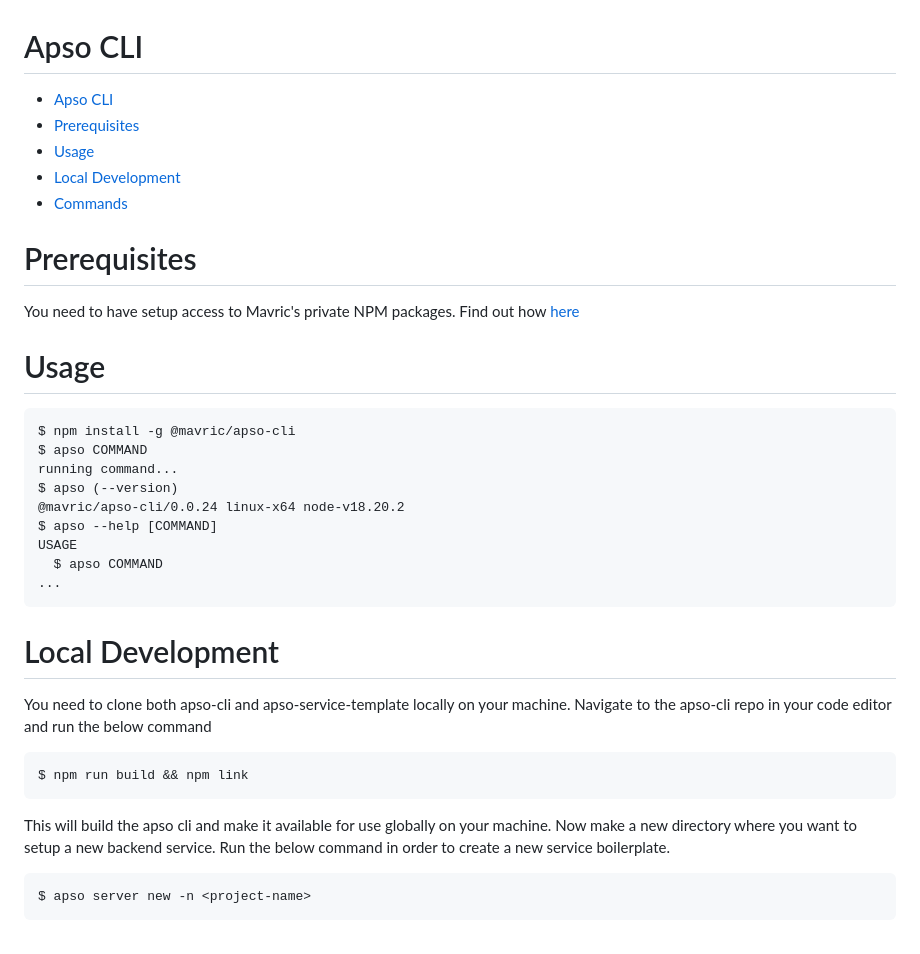
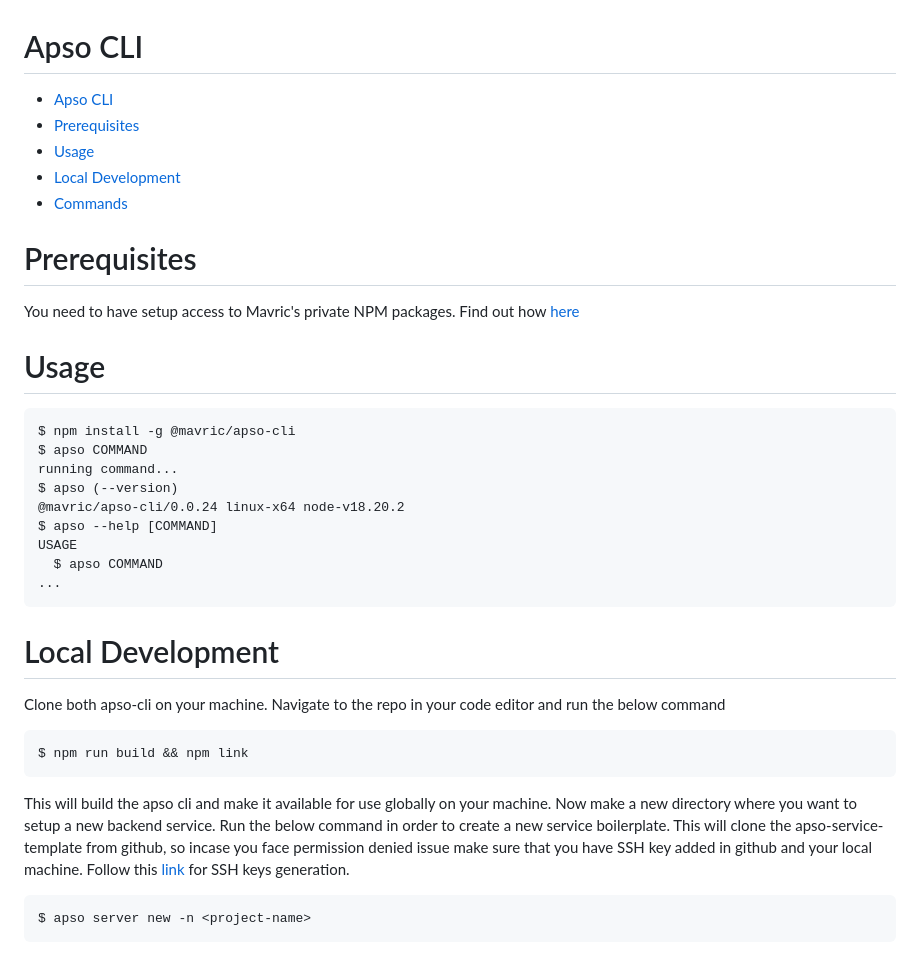
Before and after one commit to apsoai/cli, a Markdown page: README.md, the part around the change printed below. Rendered like a GitHub page.

Commit message:
chore: updated readme

````diff
--- a/README.md
+++ b/README.md
@@ -1,11 +1,12 @@
 # Apso CLI
 
 <!-- toc -->
-* [Apso CLI](#apso-cli)
-* [Prerequisites](#prerequisites)
-* [Usage](#usage)
-* [Local Development](#local-development)
-* [Commands](#commands)
+
+- [Apso CLI](#apso-cli)
+- [Prerequisites](#prerequisites)
+- [Usage](#usage)
+- [Local Development](#local-development)
+- [Commands](#commands)
 <!-- tocstop -->
 
 # Prerequisites
@@ -16,6 +17,7 @@ Find out how [here](https://github.com/mavric/.github-private/blob/main/how-to/p
 # Usage
 
 <!-- usage -->
+
 ```sh-session
 $ npm install -g @mavric/apso-cli
 $ apso COMMAND
@@ -27,17 +29,18 @@ USAGE
   $ apso COMMAND
 ...
 ```
+
 <!-- usagestop -->
 
 # Local Development
 
-You need to clone both apso-cli and apso-service-template locally on your machine. Navigate to the apso-cli repo in your code editor and run the below command
+Clone both apso-cli on your machine. Navigate to the repo in your code editor and run the below command
 
 ```sh-session
 $ npm run build && npm link
 ```
 
-This will build the apso cli and make it available for use globally on your machine. Now make a new directory where you want to setup a new backend service. Run the below command in order to create a new service boilerplate.
+This will build the apso cli and make it available for use globally on your machine. Now make a new directory where you want to setup a new backend service. Run the below command in order to create a new service boilerplate. This will clone the apso-service-template from github, so incase you face permission denied issue make sure that you have SSH key added in github and your local machine. Follow this [link](https://docs.github.com/en/authentication/connecting-to-github-with-ssh/generating-a-new-ssh-key-and-adding-it-to-the-ssh-agent) for SSH keys generation.
 
 ```sh-session
 $ apso server new -n <project-name>
````
Also changed, not shown: other parts of README.md (+12 -10 lines).
